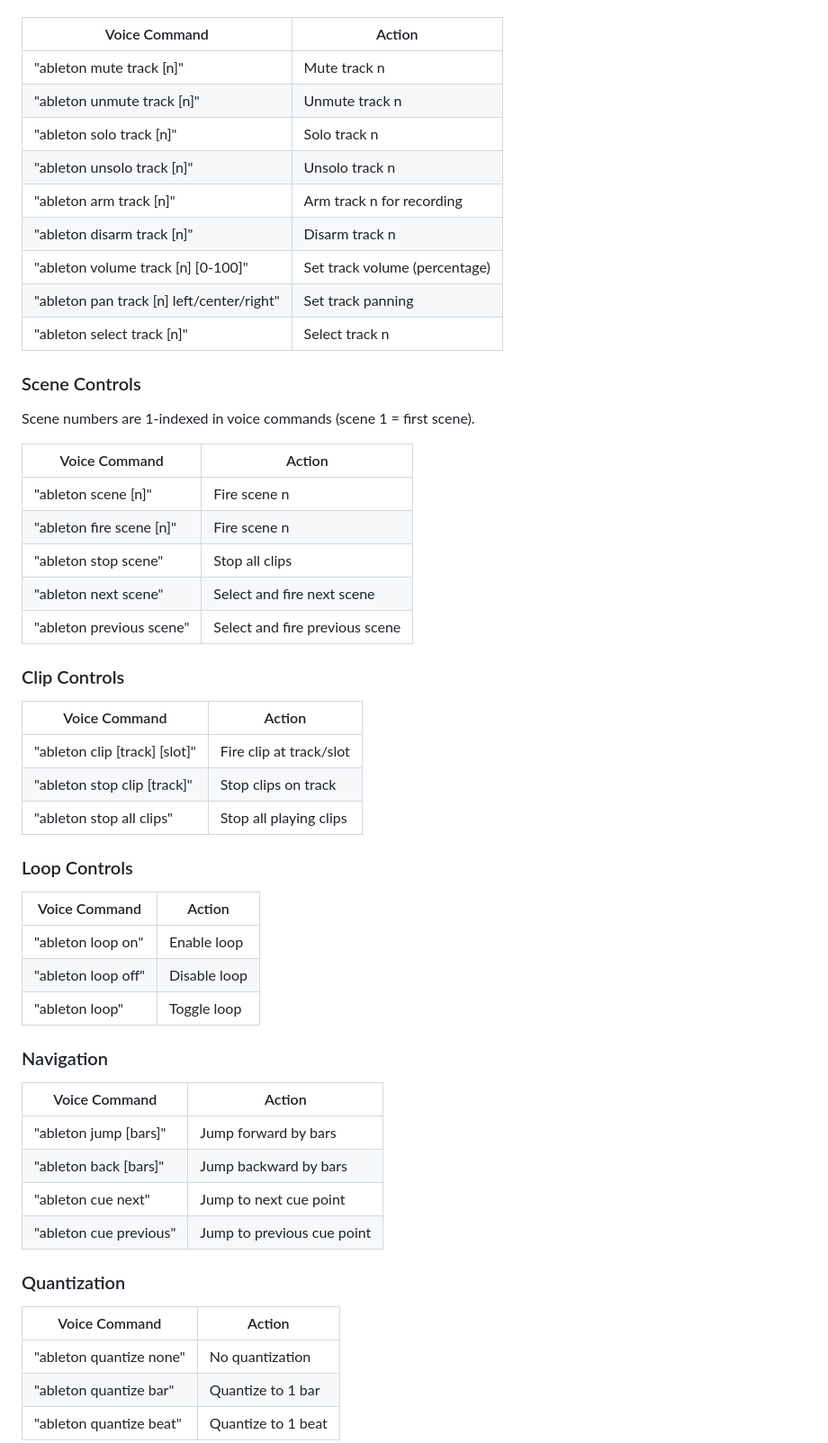
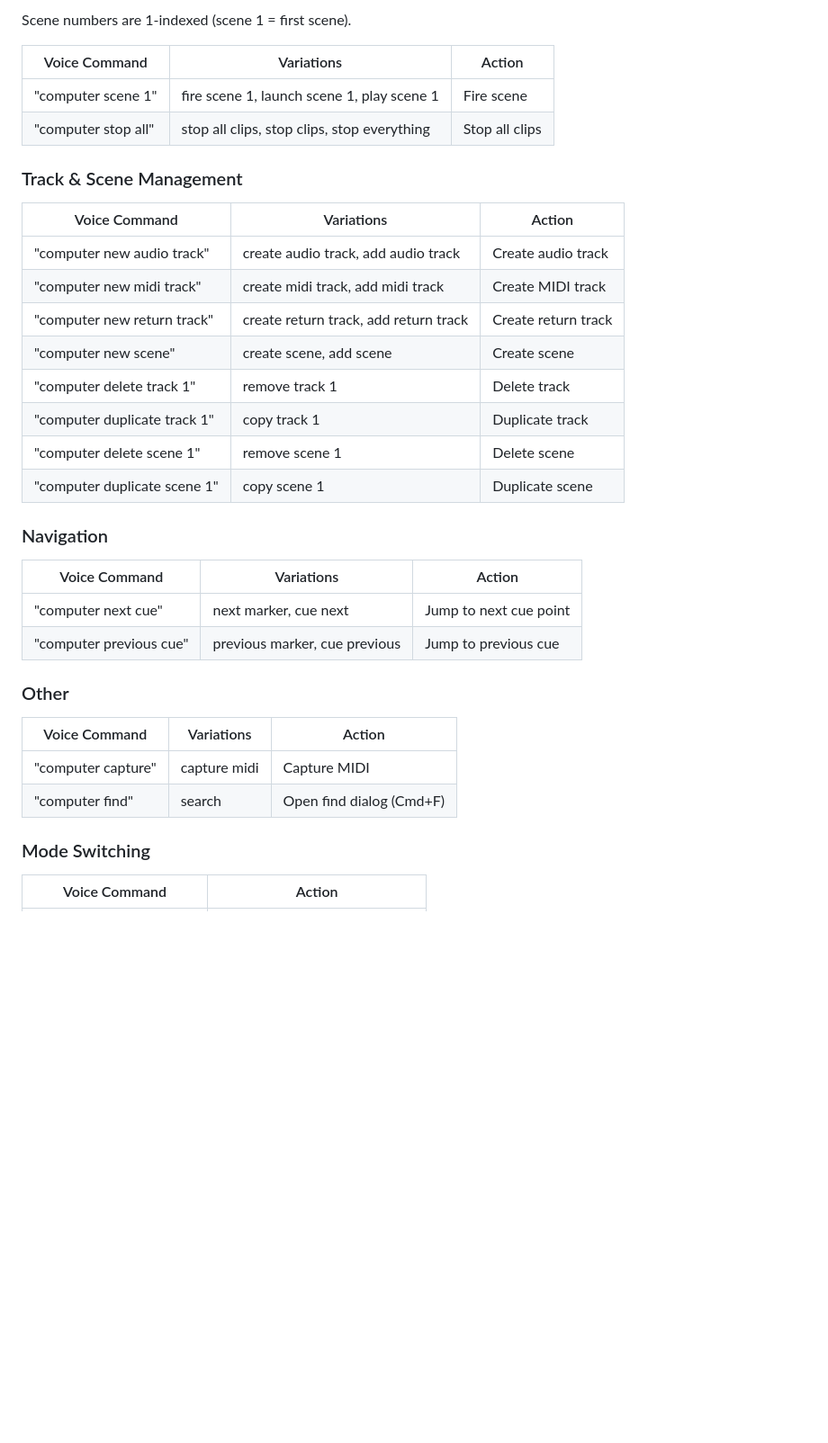
Before and after one commit to jessesep/speech2type, a Markdown page: docs/ableton-voice-commands.md, the part around one of its changes. Shown at 90% size. GitHub-like rendering; blank space fills up the shorter version.

```diff
--- a/docs/ableton-voice-commands.md
+++ b/docs/ableton-voice-commands.md
@@ -57,58 +88,38 @@ Track numbers are 1-indexed in voice commands (track 1 = first track).
+Scene numbers are 1-indexed (scene 1 = first scene).
+
+| Voice Command | Variations | Action |
+|---------------|------------|--------|
+| "computer scene 1" | fire scene 1, launch scene 1, play scene 1 | Fire scene |
+| "computer stop all" | stop all clips, stop clips, stop everything | Stop all clips |
+
+### Track & Scene Management
+
+| Voice Command | Variations | Action |
+|---------------|------------|--------|
+| "computer new audio track" | create audio track, add audio track | Create audio track |
+| "computer new midi track" | create midi track, add midi track | Create MIDI track |
+| "computer new return track" | create return track, add return track | Create return track |
+| "computer new scene" | create scene, add scene | Create scene |
+| "computer delete track 1" | remove track 1 | Delete track |
+| "computer duplicate track 1" | copy track 1 | Duplicate track |
+| "computer delete scene 1" | remove scene 1 | Delete scene |
+| "computer duplicate scene 1" | copy scene 1 | Duplicate scene |
+
+### Navigation
+
+| Voice Command | Variations | Action |
+|---------------|------------|--------|
+| "computer next cue" | next marker, cue next | Jump to next cue point |
+| "computer previous cue" | previous marker, cue previous | Jump to previous cue |
+
+### Other
+
+| Voice Command | Variations | Action |
+|---------------|------------|--------|
+| "computer capture" | capture midi | Capture MIDI |
+| "computer find" | search | Open find dialog (Cmd+F) |
+
+### Mode Switching
 
 | Voice Command | Action |
 |---------------|--------|
-| "ableton mute track [n]" | Mute track n |
-| "ableton unmute track [n]" | Unmute track n |
-| "ableton solo track [n]" | Solo track n |
-| "ableton unsolo track [n]" | Unsolo track n |
-| "ableton arm track [n]" | Arm track n for recording |
-| "ableton disarm track [n]" | Disarm track n |
-| "ableton volume track [n] [0-100]" | Set track volume (percentage) |
-| "ableton pan track [n] left/center/right" | Set track panning |
-| "ableton select track [n]" | Select track n |
-
-### Scene Controls
-
-Scene numbers are 1-indexed in voice commands (scene 1 = first scene).
-
-| Voice Command | Action |
-|---------------|--------|
-| "ableton scene [n]" | Fire scene n |
-| "ableton fire scene [n]" | Fire scene n |
-| "ableton stop scene" | Stop all clips |
-| "ableton next scene" | Select and fire next scene |
-| "ableton previous scene" | Select and fire previous scene |
-
-### Clip Controls
-
-| Voice Command | Action |
-|---------------|--------|
-| "ableton clip [track] [slot]" | Fire clip at track/slot |
-| "ableton stop clip [track]" | Stop clips on track |
-| "ableton stop all clips" | Stop all playing clips |
-
-### Loop Controls
-
-| Voice Command | Action |
-|---------------|--------|
-| "ableton loop on" | Enable loop |
-| "ableton loop off" | Disable loop |
-| "ableton loop" | Toggle loop |
-
-### Navigation
-
-| Voice Command | Action |
-|---------------|--------|
-| "ableton jump [bars]" | Jump forward by bars |
-| "ableton back [bars]" | Jump backward by bars |
-| "ableton cue next" | Jump to next cue point |
-| "ableton cue previous" | Jump to previous cue point |
-
-### Quantization
-
-| Voice Command | Action |
-|---------------|--------|
-| "ableton quantize none" | No quantization |
-| "ableton quantize bar" | Quantize to 1 bar |
-| "ableton quantize beat" | Quantize to 1 beat |
-
```
Also changed, not shown: other parts of docs/ableton-voice-commands.md (+75 -45 lines), docs/developer-guide.md (added, +322 -0 lines).
